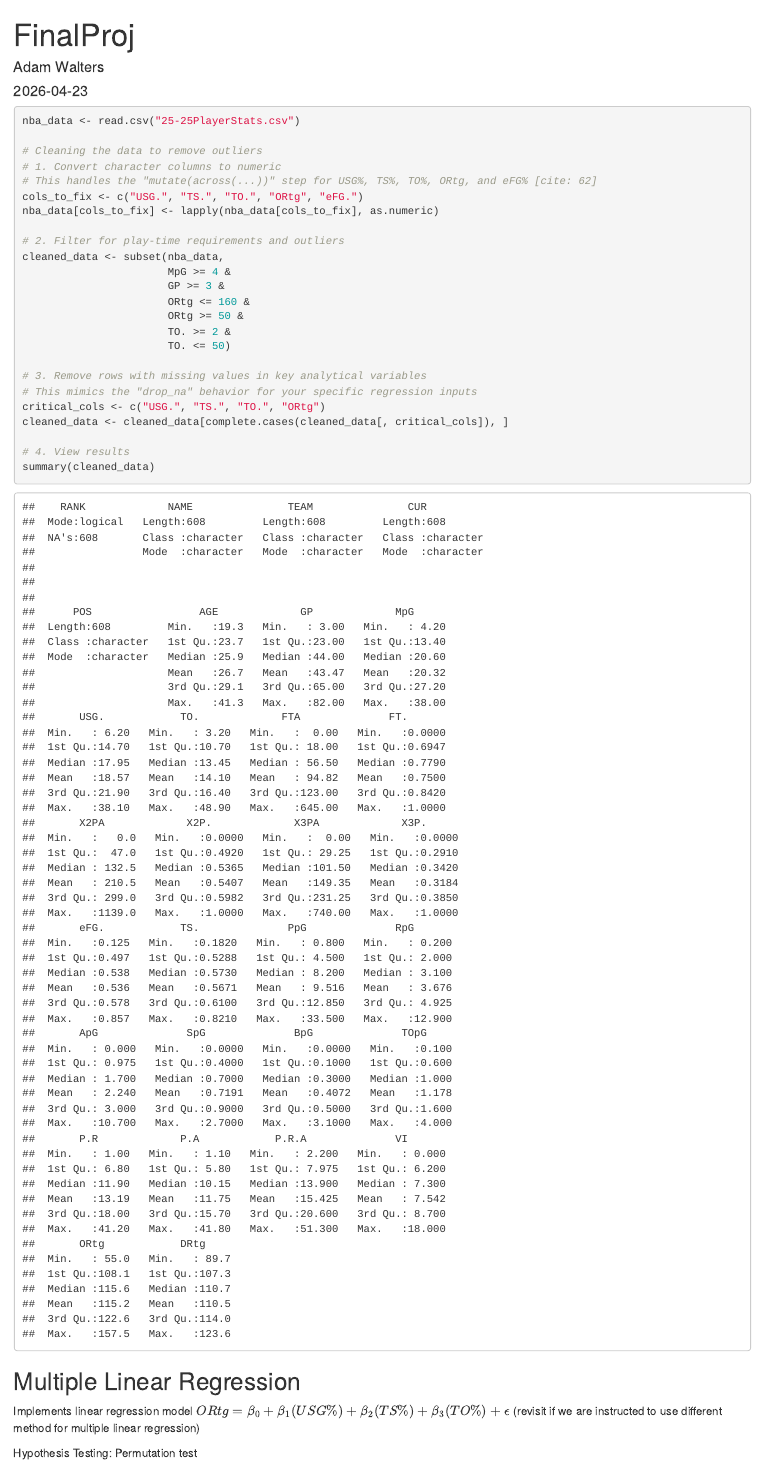
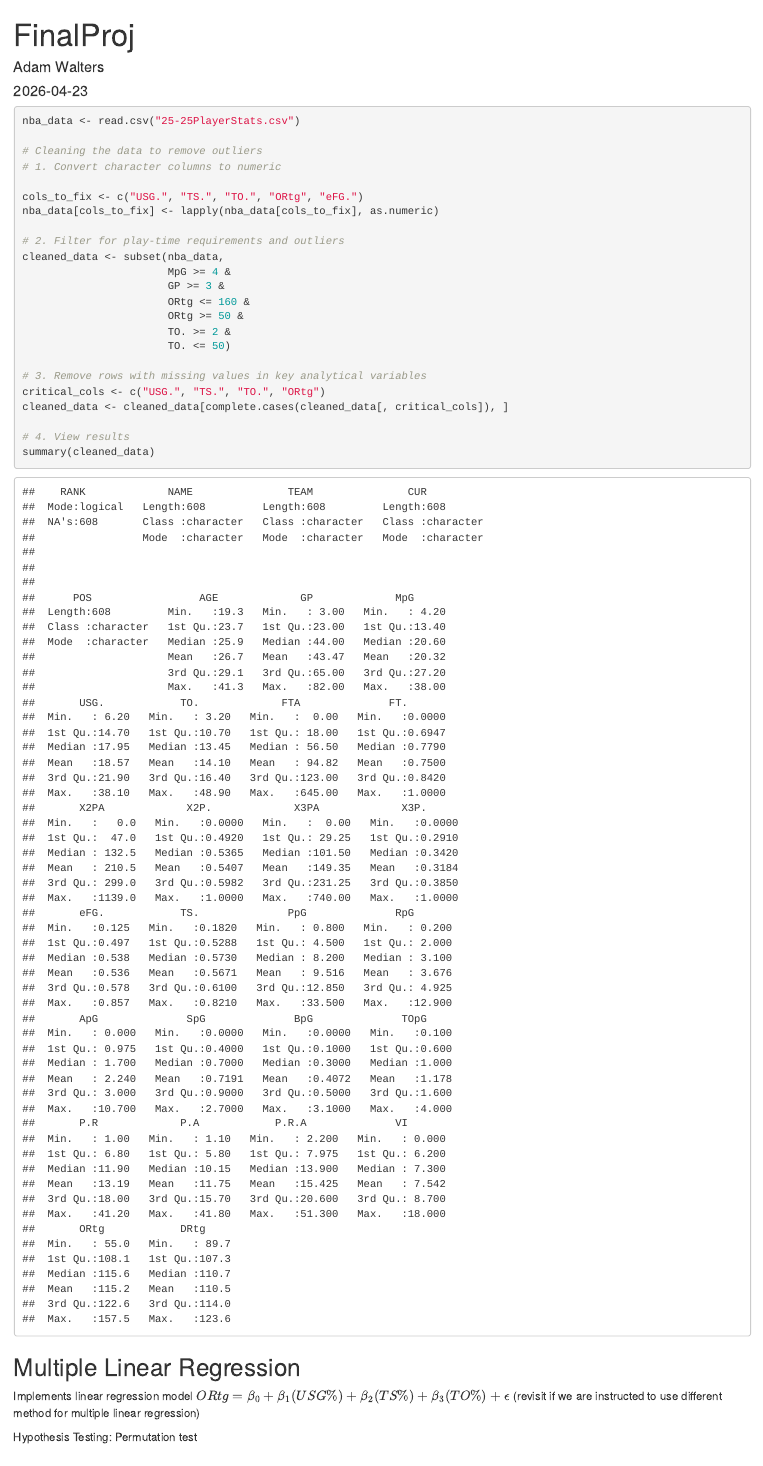
Before and after one commit to AdamWalters1/Stat4714FinalProj, an R Markdown document (FinalProjectSRC.Rmd): the page in a window 1100 px wide, from its top. Rendered offline with R 4.5, knitr and Pandoc, with nearby package versions.

Commit message:
fixed something

```diff
--- a/FinalProjectSRC.Rmd
+++ b/FinalProjectSRC.Rmd
@@ -15,7 +15,7 @@ nba_data <- read.csv("25-25PlayerStats.csv")
 
 # Cleaning the data to remove outliers
 # 1. Convert character columns to numeric
-# This handles the "mutate(across(...))" step for USG%, TS%, TO%, ORtg, and eFG% [cite: 62]
+
 cols_to_fix <- c("USG.", "TS.", "TO.", "ORtg", "eFG.")
 nba_data[cols_to_fix] <- lapply(nba_data[cols_to_fix], as.numeric)
 
@@ -29,7 +29,6 @@ cleaned_data <- subset(nba_data,
                        TO. <= 50)
 
 # 3. Remove rows with missing values in key analytical variables
-# This mimics the "drop_na" behavior for your specific regression inputs
 critical_cols <- c("USG.", "TS.", "TO.", "ORtg")
 cleaned_data <- cleaned_data[complete.cases(cleaned_data[, critical_cols]), ]
 
```
